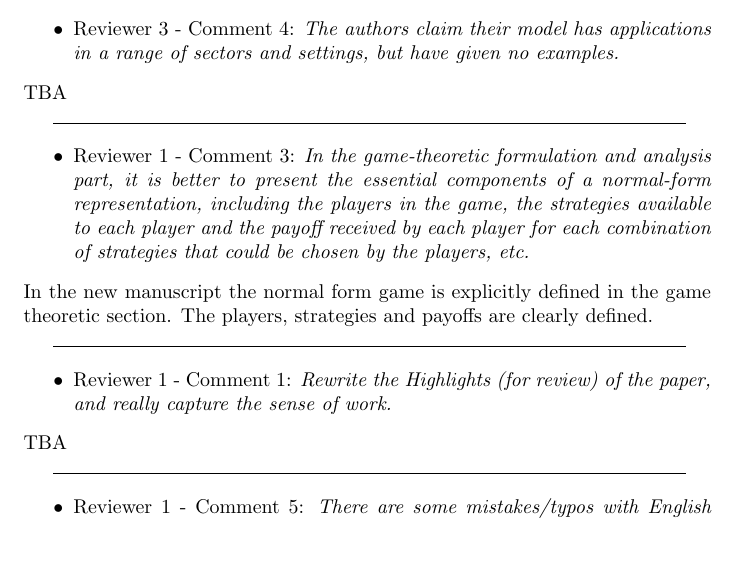
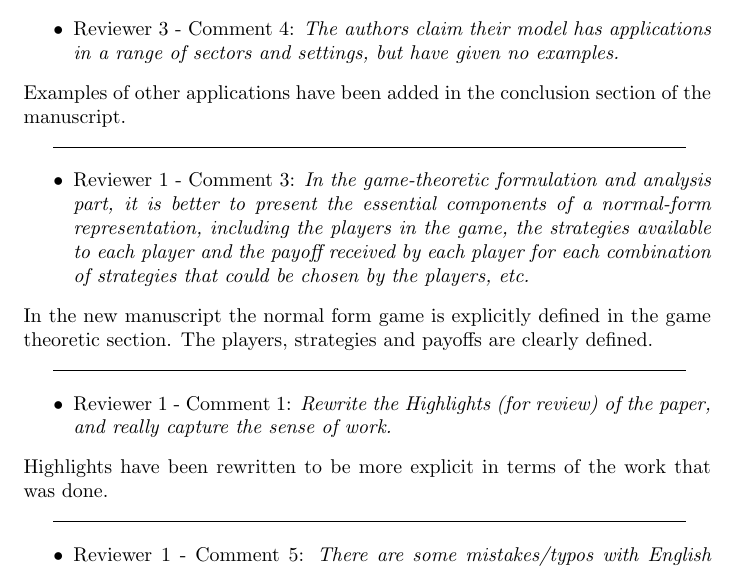
Before and after one commit to MichalisPanayides/ED-EMS-game-paper, a LaTeX document (reviews/EJOR/01/main.tex): part of page 3 of 3, cut so that both start at the same text, the shorter picture padded with empty space. Compiled offline with pdfLaTeX.

Commit message:
Address another two comments
- More applications examples
- Rewritten highlights

```diff
--- a/reviews/EJOR/01/main.tex
+++ b/reviews/EJOR/01/main.tex
@@ -135,7 +135,8 @@
         has applications in a range of sectors and settings, but have given
         no examples.}
     \end{itemize}
-    TBA % TODO: Reply to this comment once addressed.
+    Examples of other applications have been added in the conclusion section
+    of the manuscript.
 
     \line(1, 0){0.92\textwidth}
     \begin{itemize}
@@ -155,7 +156,8 @@
         \item Reviewer 1 - Comment 1: \textit{Rewrite the Highlights (for
         review) of the paper, and really capture the sense of work.}
     \end{itemize}
-    TBA % TODO: Reply to this comment once addressed
+    Highlights have been rewritten to be more explicit in terms of the work
+    that was done.
 
     \line(1, 0){0.92\textwidth}
     \begin{itemize}
```
